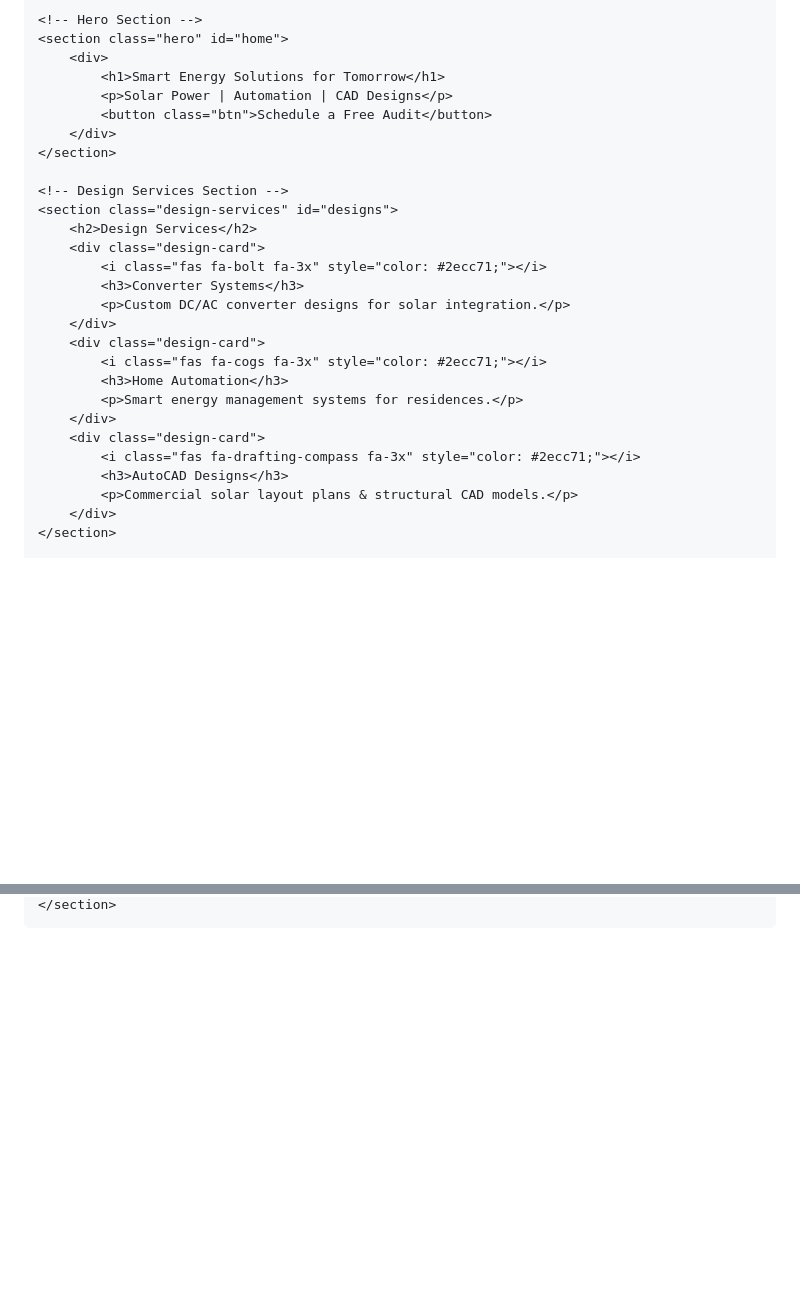
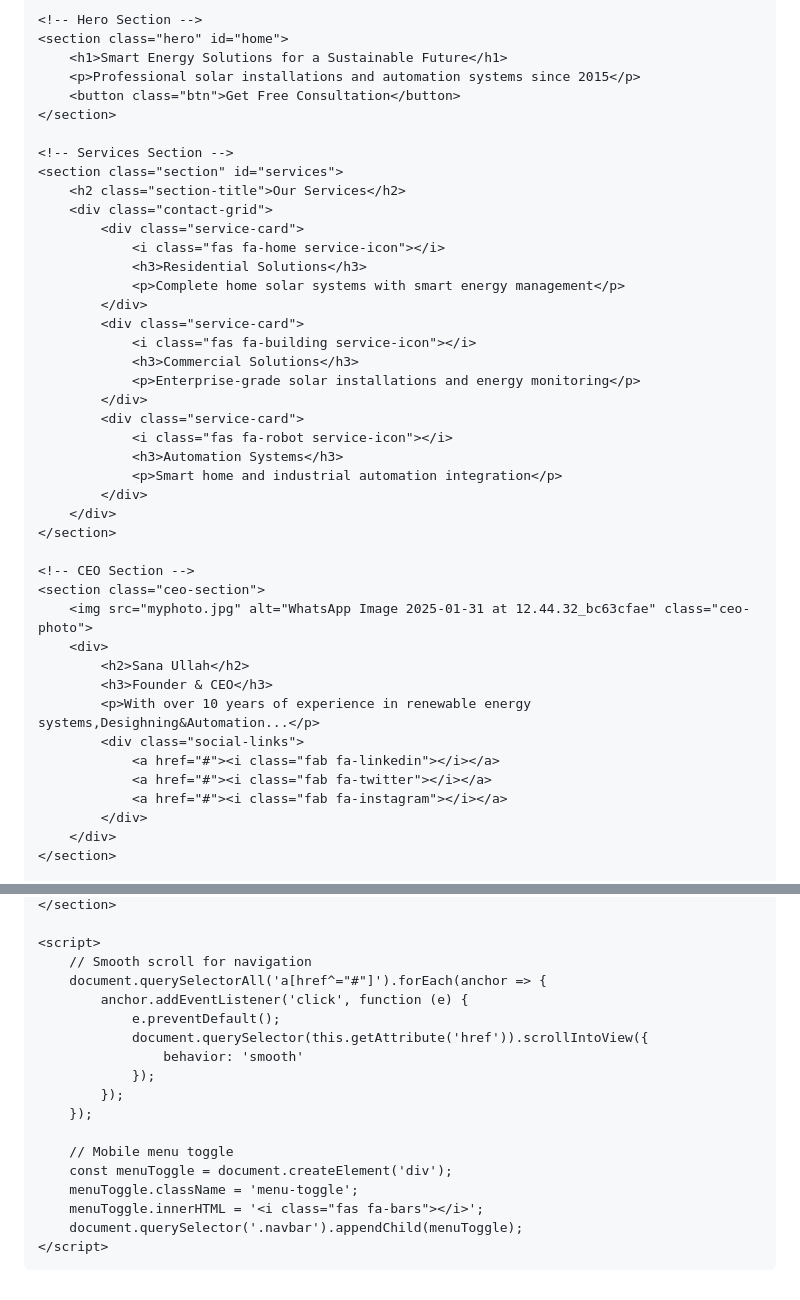
Before and after one commit to ElectraSol/Technology, a Markdown page: README.md, 2 parts joined by grey strips. Drawn GitHub-style; blank space fills up the shorter version.

```diff
--- a/README.md
+++ b/README.md
@@ -128,30 +219,45 @@
 
     <!-- Hero Section -->
     <section class="hero" id="home">
-        <div>
-            <h1>Smart Energy Solutions for Tomorrow</h1>
-            <p>Solar Power | Automation | CAD Designs</p>
-            <button class="btn">Schedule a Free Audit</button>
+        <h1>Smart Energy Solutions for a Sustainable Future</h1>
+        <p>Professional solar installations and automation systems since 2015</p>
+        <button class="btn">Get Free Consultation</button>
+    </section>
+
+    <!-- Services Section -->
+    <section class="section" id="services">
+        <h2 class="section-title">Our Services</h2>
+        <div class="contact-grid">
+            <div class="service-card">
+                <i class="fas fa-home service-icon"></i>
+                <h3>Residential Solutions</h3>
+                <p>Complete home solar systems with smart energy management</p>
+            </div>
+            <div class="service-card">
+                <i class="fas fa-building service-icon"></i>
+                <h3>Commercial Solutions</h3>
+                <p>Enterprise-grade solar installations and energy monitoring</p>
+            </div>
+            <div class="service-card">
+                <i class="fas fa-robot service-icon"></i>
+                <h3>Automation Systems</h3>
+                <p>Smart home and industrial automation integration</p>
+            </div>
         </div>
     </section>
 
-    <!-- Design Services Section -->
-    <section class="design-services" id="designs">
-        <h2>Design Services</h2>
-        <div class="design-card">
-            <i class="fas fa-bolt fa-3x" style="color: #2ecc71;"></i>
-            <h3>Converter Systems</h3>
-            <p>Custom DC/AC converter designs for solar integration.</p>
-        </div>
-        <div class="design-card">
-            <i class="fas fa-cogs fa-3x" style="color: #2ecc71;"></i>
-            <h3>Home Automation</h3>
-            <p>Smart energy management systems for residences.</p>
-        </div>
-        <div class="design-card">
-            <i class="fas fa-drafting-compass fa-3x" style="color: #2ecc71;"></i>
-            <h3>AutoCAD Designs</h3>
-            <p>Commercial solar layout plans & structural CAD models.</p>
+    <!-- CEO Section -->
+    <section class="ceo-section">
+        <img src="myphoto.jpg" alt="WhatsApp Image 2025-01-31 at 12.44.32_bc63cfae" class="ceo-photo">
+        <div>
+            <h2>Sana Ullah</h2>
+            <h3>Founder & CEO</h3>
+            <p>With over 10 years of experience in renewable energy systems,Desighning&Automation...</p>
+            <div class="social-links">
+                <a href="#"><i class="fab fa-linkedin"></i></a>
+                <a href="#"><i class="fab fa-twitter"></i></a>
+                <a href="#"><i class="fab fa-instagram"></i></a>
+            </div>
         </div>
     </section>
 
@@ -169,3 +290,21 @@
     </section>
+
+    <script>
+        // Smooth scroll for navigation
+        document.querySelectorAll('a[href^="#"]').forEach(anchor => {
+            anchor.addEventListener('click', function (e) {
+                e.preventDefault();
+                document.querySelector(this.getAttribute('href')).scrollIntoView({
+                    behavior: 'smooth'
+                });
+            });
+        });
+
+        // Mobile menu toggle
+        const menuToggle = document.createElement('div');
+        menuToggle.className = 'menu-toggle';
+        menuToggle.innerHTML = '<i class="fas fa-bars"></i>';
+        document.querySelector('.navbar').appendChild(menuToggle);
+    </script>
 </body>
 </html>
```
Also changed, not shown: other parts of README.md (+166 -60 lines).
